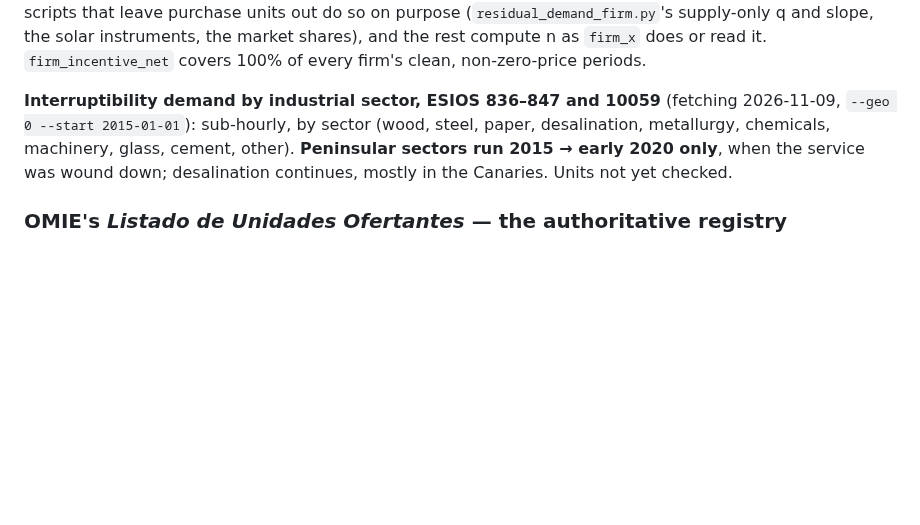
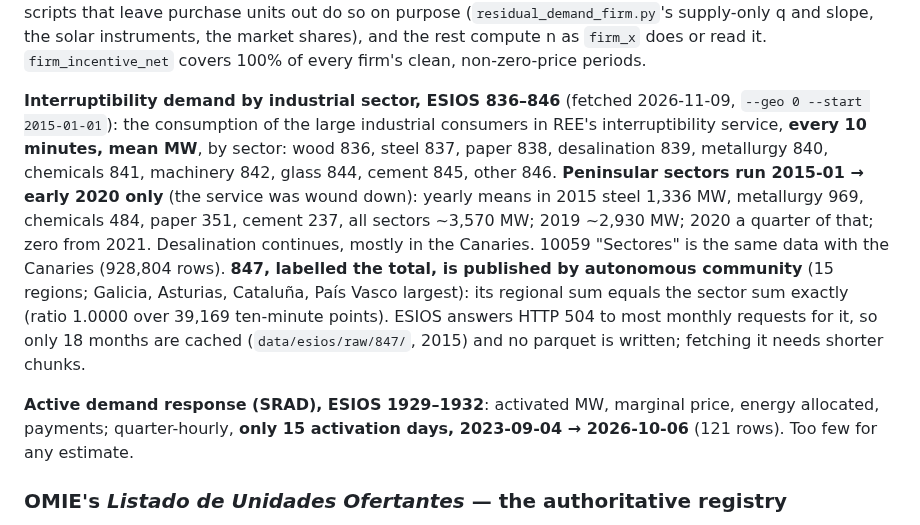
Before and after one commit to theomello/iberian_electricity_thesis, a Markdown page: CLAUDE.md, the part around the change. GitHub-like rendering; blank space fills up the shorter version.

Commit message:
Document ESIOS interruptibility demand by sector and region
Co-Authored-By: Claude Opus 5.5 <noreply@anthropic.com>

```diff
--- a/CLAUDE.md
+++ b/CLAUDE.md
@@ -622,10 +622,19 @@ compute or use a firm position found no undocumented difference: the scripts tha
 purpose (`residual_demand_firm.py`'s supply-only q and slope, the solar instruments, the market shares), and the rest
 compute n as `firm_x` does or read it. `firm_incentive_net` covers 100% of every firm's clean, non-zero-price periods.
 
-**Interruptibility demand by industrial sector, ESIOS 836–847 and 10059** (fetching 2026-11-09, `--geo 0 --start
-2015-01-01`): sub-hourly, by sector (wood, steel, paper, desalination, metallurgy, chemicals, machinery, glass,
-cement, other). **Peninsular sectors run 2015 → early 2020 only**, when the service was wound down; desalination
-continues, mostly in the Canaries. Units not yet checked.
+**Interruptibility demand by industrial sector, ESIOS 836–846** (fetched 2026-11-09, `--geo 0 --start 2015-01-01`):
+the consumption of the large industrial consumers in REE's interruptibility service, **every 10 minutes, mean MW**, by
+sector: wood 836, steel 837, paper 838, desalination 839, metallurgy 840, chemicals 841, machinery 842, glass 844,
+cement 845, other 846. **Peninsular sectors run 2015-01 → early 2020 only** (the service was wound down): yearly means
+in 2015 steel 1,336 MW, metallurgy 969, chemicals 484, paper 351, cement 237, all sectors ~3,570 MW; 2019 ~2,930 MW;
+2020 a quarter of that; zero from 2021. Desalination continues, mostly in the Canaries. 10059 "Sectores" is the same
+data with the Canaries (928,804 rows). **847, labelled the total, is published by autonomous community** (15 regions;
+Galicia, Asturias, Cataluña, País Vasco largest): its regional sum equals the sector sum exactly (ratio 1.0000 over
+39,169 ten-minute points). ESIOS answers HTTP 504 to most monthly requests for it, so only 18 months are cached
+(`data/esios/raw/847/`, 2015) and no parquet is written; fetching it needs shorter chunks.
+
+**Active demand response (SRAD), ESIOS 1929–1932**: activated MW, marginal price, energy allocated, payments;
+quarter-hourly, **only 15 activation days, 2023-09-04 → 2026-10-06** (121 rows). Too few for any estimate.
 
 ### OMIE's *Listado de Unidades Ofertantes* — the authoritative registry
 `data/omie/registry/omie_unit_lists.parquet`, built by
```
